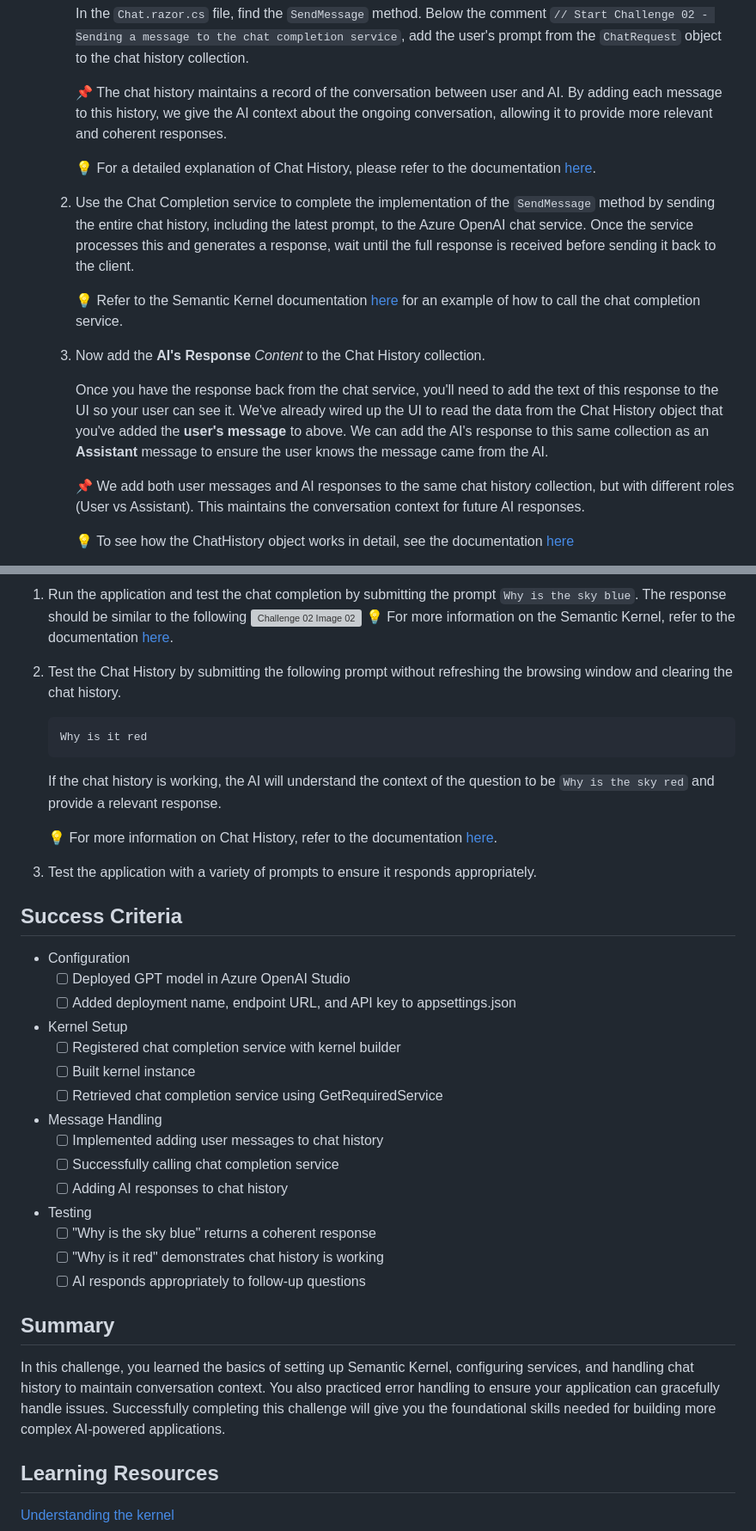
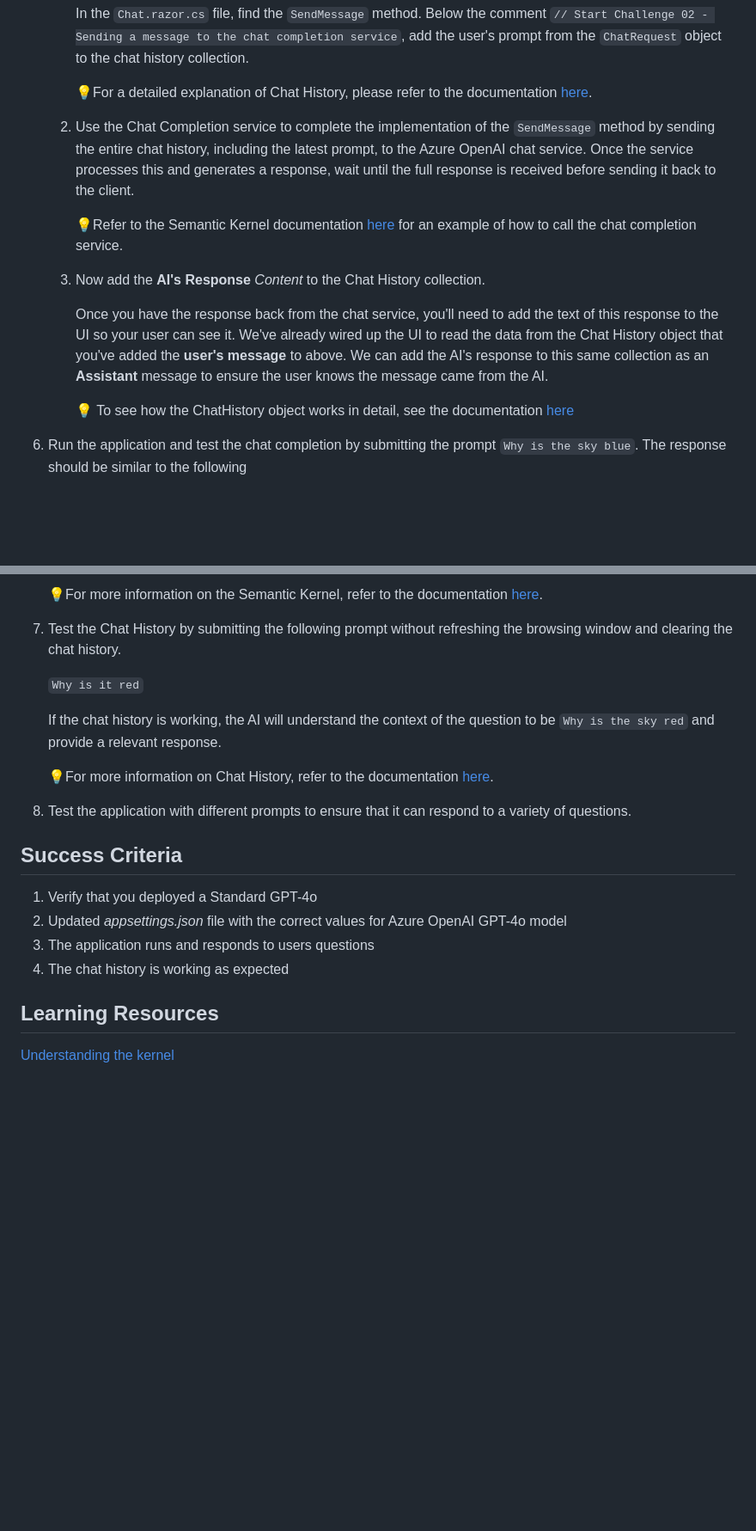
Before and after one commit to shwetaAgrawal/ai-developer, a Markdown page: challenges/Challenge-02.md, 2 parts joined by grey strips. Shown at 86% size. GitHub-like rendering; blank space fills up the shorter version; grey boxes are pictures that could not be loaded.

Commit message:
Update from https://github.com/microsoft/ai-developer-private/commit/f587f21f7d1bce86b7e6b4c2538d0d6affc7ff12

````diff
--- a/challenges/Challenge-02.md
+++ b/challenges/Challenge-02.md
@@ -73,19 +68,17 @@ In this challenge, you will be provided with a starter application that will req
 
         In the `Chat.razor.cs` file, find the `SendMessage` method. Below the comment `// Start Challenge 02 - Sending a message to the chat completion service`, add the user's prompt from the `ChatRequest` object to the chat history collection.
 
-	    :pushpin: The chat history maintains a record of the conversation between user and AI. By adding each message to this history, we give the AI context about the ongoing conversation, allowing it to provide more relevant and coherent responses.
-
-	    :bulb: For a detailed explanation of Chat History, please refer to the documentation [here](https://learn.microsoft.com/en-us/semantic-kernel/concepts/ai-services/chat-completion/chat-history?pivots=programming-language-csharp).
+        :bulb:For a detailed explanation of Chat History, please refer to the documentation [here](https://learn.microsoft.com/en-us/semantic-kernel/concepts/ai-services/chat-completion/chat-history?pivots=programming-language-csharp).
 
     1. Use the Chat Completion service to complete the implementation of the `SendMessage` method by sending the entire chat history, including the latest prompt, to the Azure OpenAI chat service. Once the service processes this and generates a response, wait until the full response is received before sending it back to the client.
 
-	    :bulb: Refer to the Semantic Kernel documentation [here](https://learn.microsoft.com/en-us/semantic-kernel/concepts/ai-services/chat-completion/?tabs=csharp-AzureOpenAI%2Cpython-AzureOpenAI%2Cjava-AzureOpenAI&pivots=programming-language-csharp#using-chat-completion-services) for an example of how to call the chat completion service.
+        :bulb:Refer to the Semantic Kernel documentation [here](https://learn.microsoft.com/en-us/semantic-kernel/concepts/ai-services/chat-completion/?tabs=csharp-AzureOpenAI%2Cpython-AzureOpenAI%2Cjava-AzureOpenAI&pivots=programming-language-csharp#using-chat-completion-services) for an example of how to call the chat completion service.
 
     1. Now add the **AI's Response** *Content* to the Chat History collection.
 
         Once you have the response back from the chat service, you'll need to add the text of this response to the UI so your user can see it. We've already wired up the UI to read the data from the Chat History object that you've added the **user's message** to above. We can add the AI's response to this same collection as an **Assistant** message to ensure the user knows the message came from the AI.
 
-	    :pushpin: We add both user messages and AI responses to the same chat history collection, but with different roles (User vs Assistant). This maintains the conversation context for future AI responses.
+        :bulb: To see how the ChatHistory object works in detail, see the documentation [here](https://learn.microsoft.com/en-us/semantic-kernel/concepts/ai-services/chat-completion/chat-history?pivots=programming-language-csharp#creating-a-chat-history-object)
 
-	    :bulb: To see how the ChatHistory object works in detail, see the documentation [here](https://learn.microsoft.com/en-us/semantic-kernel/concepts/ai-services/chat-completion/chat-history?pivots=programming-language-csharp#creating-a-chat-history-object)
+2. Run the application and test the chat completion by submitting the prompt ```Why is the sky blue```. The response should be similar to the following
 
@@ -93,41 +86,22 @@ In this challenge, you will be provided with a starter application that will req
 
-1. Run the application and test the chat completion by submitting the prompt `Why is the sky blue`. The response should be similar to the following
-    ![Challenge 02 Image 02](./Resources/images/ch02I02.png)
-    :bulb: For more information on the Semantic Kernel, refer to the documentation [here](https://learn.microsoft.com/en-us/semantic-kernel/concepts/kernel?pivots=programming-language-csharp).
+    :bulb:For more information on the Semantic Kernel, refer to the documentation [here](https://learn.microsoft.com/en-us/semantic-kernel/concepts/kernel?pivots=programming-language-csharp).
 
-1. Test the Chat History by submitting the following prompt without refreshing the browsing window and clearing the chat history.
+3. Test the Chat History by submitting the following prompt without refreshing the browsing window and clearing the chat history.
 
-    ```
-    Why is it red
-    ```
+    ```Why is it red```
 
-    If the chat history is working, the AI will understand the context of the question to be `Why is the sky red` and provide a relevant response.
+    If the chat history is working, the AI will understand the context of the question to be ```Why is the sky red``` and provide a relevant response.
 
-    :bulb: For more information on Chat History, refer to the documentation [here](https://learn.microsoft.com/en-us/semantic-kernel/concepts/ai-services/chat-completion/chat-history?pivots=programming-language-csharp).
+    :bulb:For more information on Chat History, refer to the documentation [here](https://learn.microsoft.com/en-us/semantic-kernel/concepts/ai-services/chat-completion/chat-history?pivots=programming-language-csharp).
 
-1. Test the application with a variety of prompts to ensure it responds appropriately.
+4. Test the application with different prompts to ensure that it can respond to a variety of questions.
 
 ## Success Criteria
 
-- Configuration
-    - [ ] Deployed GPT model in Azure OpenAI Studio
-    - [ ] Added deployment name, endpoint URL, and API key to appsettings.json
-- Kernel Setup
-    - [ ] Registered chat completion service with kernel builder
-    - [ ] Built kernel instance
-    - [ ] Retrieved chat completion service using GetRequiredService
-- Message Handling
-    - [ ] Implemented adding user messages to chat history
-    - [ ] Successfully calling chat completion service
-    - [ ] Adding AI responses to chat history
-- Testing
-    - [ ] "Why is the sky blue" returns a coherent response
-    - [ ] "Why is it red" demonstrates chat history is working
-    - [ ] AI responds appropriately to follow-up questions
-
-## Summary
-
-In this challenge, you learned the basics of setting up Semantic Kernel, configuring services, and handling chat history to maintain conversation context. You also practiced error handling to ensure your application can gracefully handle issues. Successfully completing this challenge will give you the foundational skills needed for building more complex AI-powered applications.
+1. Verify that you deployed a Standard GPT-4o
+1. Updated *appsettings.json* file with the correct values for Azure OpenAI GPT-4o model
+1. The application runs and responds to users questions
+1. The chat history is working as expected
 
 ## Learning Resources
 
````
Also changed, not shown: other parts of challenges/Challenge-02.md (+9 -14 lines), challenges/Challenge-00.md (+0 -1 lines).
